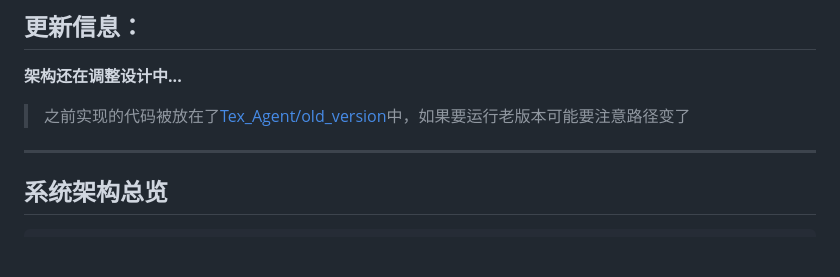
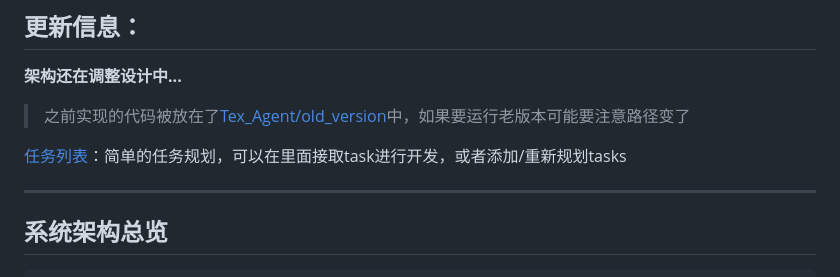
Before and after one commit to BCyyyyyyTZ/Tex_Agent, a Markdown page: README.md, the part around the change. GitHub-like rendering; blank space fills up the shorter version.

Commit message:
Add tasklist

```diff
--- a/README.md
+++ b/README.md
@@ -21,6 +21,8 @@
 **架构还在调整设计中...**
 
 > 之前实现的代码被放在了[Tex_Agent/old_version](./old_version/README.md)中，如果要运行老版本可能要注意路径变了
+
+[任务列表](./doc/tasklist.md)：简单的任务规划，可以在里面接取task进行开发，或者添加/重新规划tasks
 
 ---
 
```
Also changed, not shown: doc/tasklist.md (added, +101 -0 lines).
